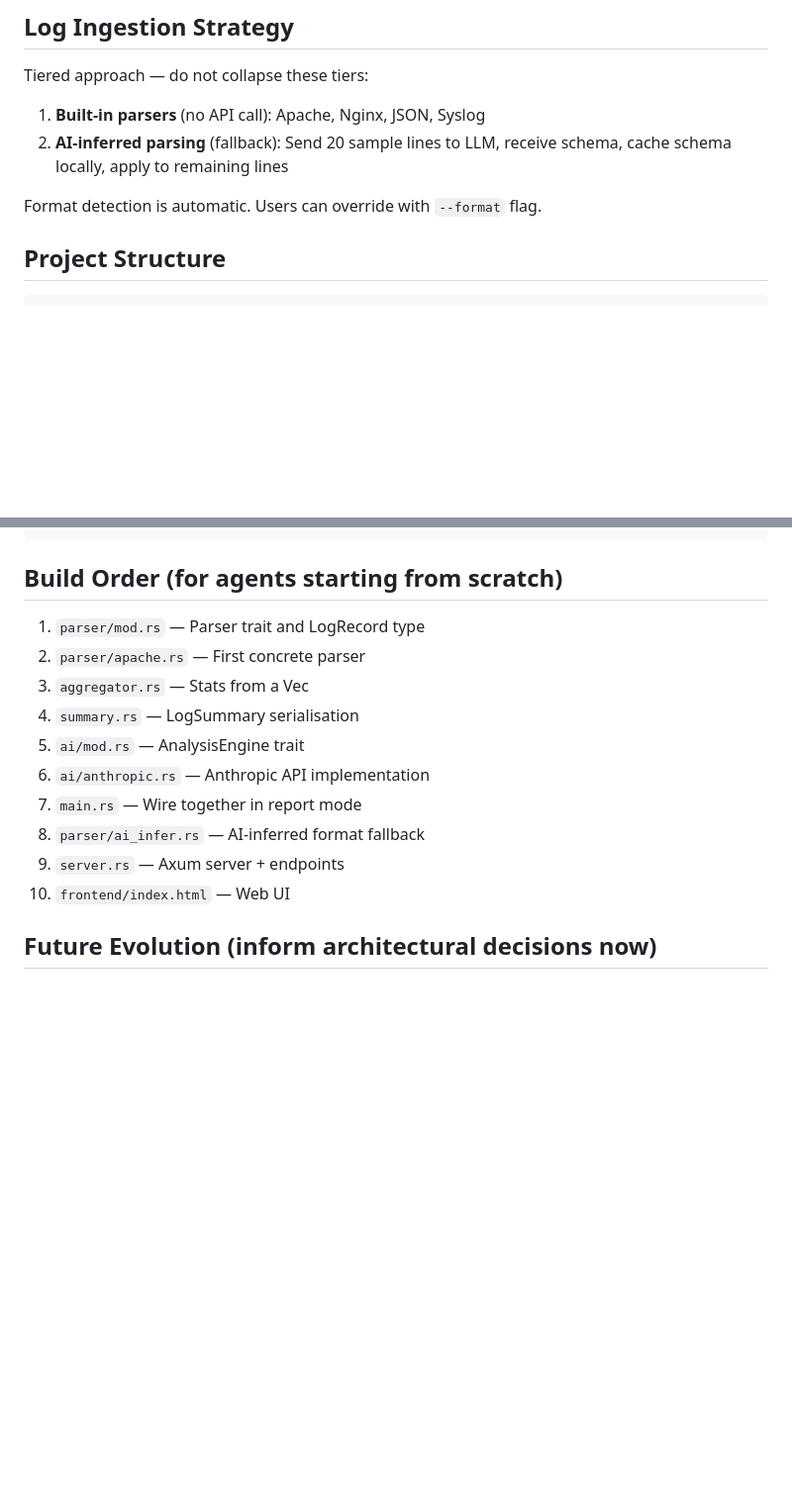
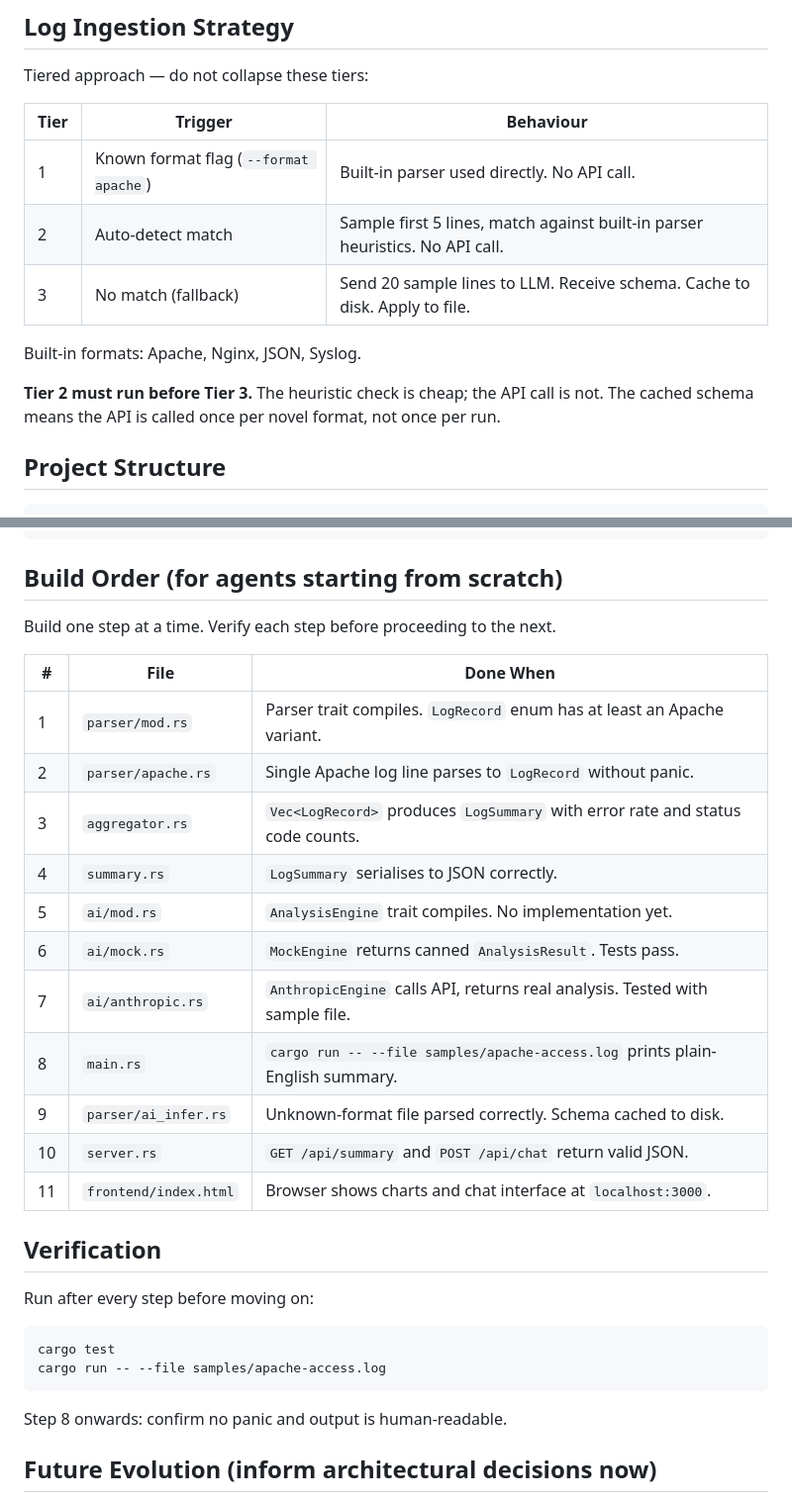
Before and after one commit to muppsy007/log-lens, a Markdown page: CLAUDE.MD, 2 parts joined by grey strips. Shown at 99% size. Rendered like a GitHub page; blank space fills up the shorter version.

Commit message:
docs: enhance log ingesting strategy and build steps in CLAUDE.md

````diff
--- a/CLAUDE.MD
+++ b/CLAUDE.MD
@@ -49,11 +49,16 @@ Always depend on the `AnalysisEngine` trait.**
 
 Tiered approach — do not collapse these tiers:
 
-1. **Built-in parsers** (no API call): Apache, Nginx, JSON, Syslog
-1. **AI-inferred parsing** (fallback): Send 20 sample lines to LLM, receive schema,
-   cache schema locally, apply to remaining lines
+| Tier | Trigger | Behaviour |
+|------|---------|-----------|
+| 1 | Known format flag (`--format apache`) | Built-in parser used directly. No API call. |
+| 2 | Auto-detect match | Sample first 5 lines, match against built-in parser heuristics. No API call. |
+| 3 | No match (fallback) | Send 20 sample lines to LLM. Receive schema. Cache to disk. Apply to file. |
 
-Format detection is automatic. Users can override with `--format` flag.
+Built-in formats: Apache, Nginx, JSON, Syslog.
+
+**Tier 2 must run before Tier 3.** The heuristic check is cheap; the API call is not.
+The cached schema means the API is called once per novel format, not once per run.
 
 ## Project Structure
 
@@ -135,16 +140,31 @@ tower-http = { version = "0.5", features = ["fs", "cors"] }
 
 ## Build Order (for agents starting from scratch)
 
-1. `parser/mod.rs` — Parser trait and LogRecord type
-1. `parser/apache.rs` — First concrete parser
-1. `aggregator.rs` — Stats from a Vec<LogRecord>
-1. `summary.rs` — LogSummary serialisation
-1. `ai/mod.rs` — AnalysisEngine trait
-1. `ai/anthropic.rs` — Anthropic API implementation
-1. `main.rs` — Wire together in report mode
-1. `parser/ai_infer.rs` — AI-inferred format fallback
-1. `server.rs` — Axum server + endpoints
-1. `frontend/index.html` — Web UI
+Build one step at a time. Verify each step before proceeding to the next.
+
+| # | File | Done When |
+|---|------|-----------|
+| 1 | `parser/mod.rs` | Parser trait compiles. `LogRecord` enum has at least an Apache variant. |
+| 2 | `parser/apache.rs` | Single Apache log line parses to `LogRecord` without panic. |
+| 3 | `aggregator.rs` | `Vec<LogRecord>` produces `LogSummary` with error rate and status code counts. |
+| 4 | `summary.rs` | `LogSummary` serialises to JSON correctly. |
+| 5 | `ai/mod.rs` | `AnalysisEngine` trait compiles. No implementation yet. |
+| 6 | `ai/mock.rs` | `MockEngine` returns canned `AnalysisResult`. Tests pass. |
+| 7 | `ai/anthropic.rs` | `AnthropicEngine` calls API, returns real analysis. Tested with sample file. |
+| 8 | `main.rs` | `cargo run -- --file samples/apache-access.log` prints plain-English summary. |
+| 9 | `parser/ai_infer.rs` | Unknown-format file parsed correctly. Schema cached to disk. |
+| 10 | `server.rs` | `GET /api/summary` and `POST /api/chat` return valid JSON. |
+| 11 | `frontend/index.html` | Browser shows charts and chat interface at `localhost:3000`. |
+
+## Verification
+
+Run after every step before moving on:
+```bash
+cargo test
+cargo run -- --file samples/apache-access.log
+```
+
+Step 8 onwards: confirm no panic and output is human-readable.
 
 ## Future Evolution (inform architectural decisions now)
 
````
